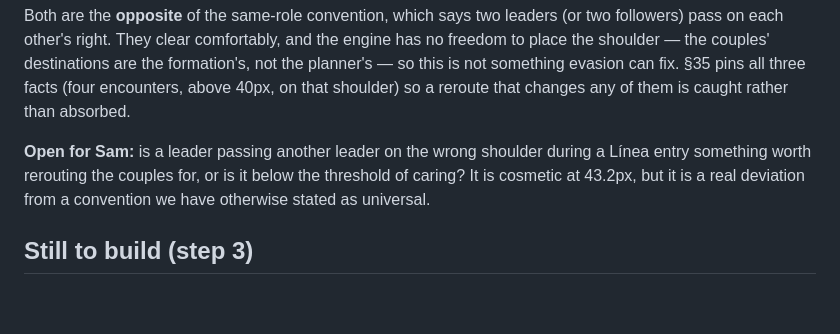
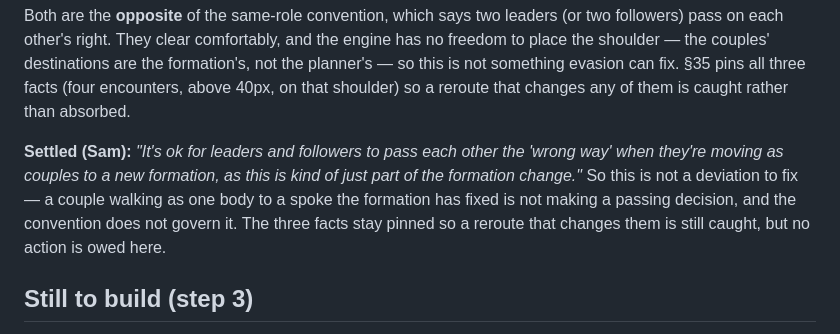
Before and after one commit to RNPGhost/RuedaSimulator, a Markdown page: PASSING.md, the part around the change. Rendered like a GitHub page; blank space fills up the shorter version.

Commit message:
PASSING.md: record Sam's ruling on formation-change shoulders
The doc still asked whether leaders passing on the 'wrong' shoulder during a
Linea entry was worth rerouting for. Sam settled it: a couple walking as one
body to a spoke the formation has already fixed is not making a passing
decision, so the convention does not govern it. Pinned facts stay; no action
is owed. Recorded so a future session does not re-raise a closed question.

Co-Authored-By: Claude Opus 5 <noreply@anthropic.com>
Claude-Session: https://claude.ai/code/session_01Jnp78CsKHnv3H9PPEGfrvf

```diff
--- a/PASSING.md
+++ b/PASSING.md
@@ -169,9 +169,11 @@ couples' destinations are the formation's, not the planner's — so this is not
 §35 pins all three facts (four encounters, above 40px, on that shoulder) so a reroute that changes any of
 them is caught rather than absorbed.
 
-**Open for Sam:** is a leader passing another leader on the wrong shoulder during a Línea entry something
-worth rerouting the couples for, or is it below the threshold of caring? It is cosmetic at 43.2px, but
-it is a real deviation from a convention we have otherwise stated as universal.
+**Settled (Sam):** *"It's ok for leaders and followers to pass each other the 'wrong way' when they're
+moving as couples to a new formation, as this is kind of just part of the formation change."* So this is
+not a deviation to fix — a couple walking as one body to a spoke the formation has fixed is not making a
+passing decision, and the convention does not govern it. The three facts stay pinned so a reroute that
+changes them is still caught, but no action is owed here.
 
 ## Still to build (step 3)
 
```
